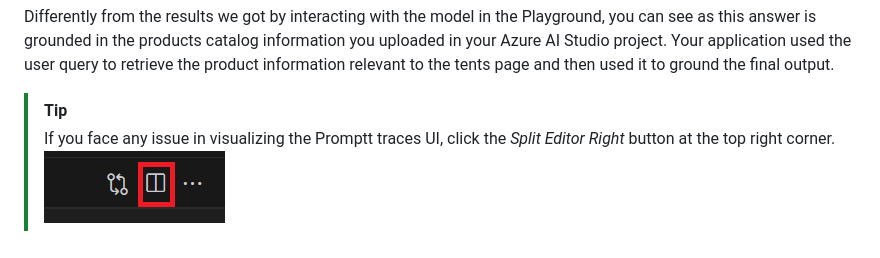
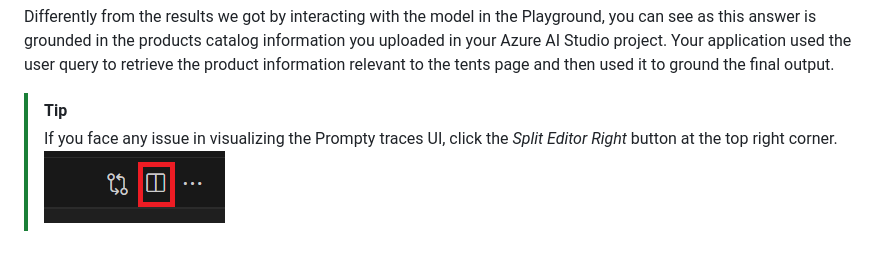
Before and after one commit to microsoft/aitour-concept-to-creation-ai-studio, a Markdown page: src/demo3_add_your_own_data.md, the part around the change. GitHub-like rendering.

Commit message:
Update demo3_add_your_own_data.md
Fixing typo

```diff
--- a/src/demo3_add_your_own_data.md
+++ b/src/demo3_add_your_own_data.md
@@ -74,5 +74,5 @@ To better visualize the results and also inspect intermediate steps, you can rel
 Differently from the results we got by interacting with the model in the Playground, you can see as this answer is grounded in the products catalog information you uploaded in your Azure AI Studio project. Your application used the user query to retrieve the product information relevant to the tents page and then used it to ground the final output.
 
 > [!TIP]
-> If you face any issue in visualizing the Promptt traces UI, click the *Split Editor Right* button at the top right corner.
+> If you face any issue in visualizing the Prompty traces UI, click the *Split Editor Right* button at the top right corner.
 ![Split editor button](./media/split_editor_button.png)
```
